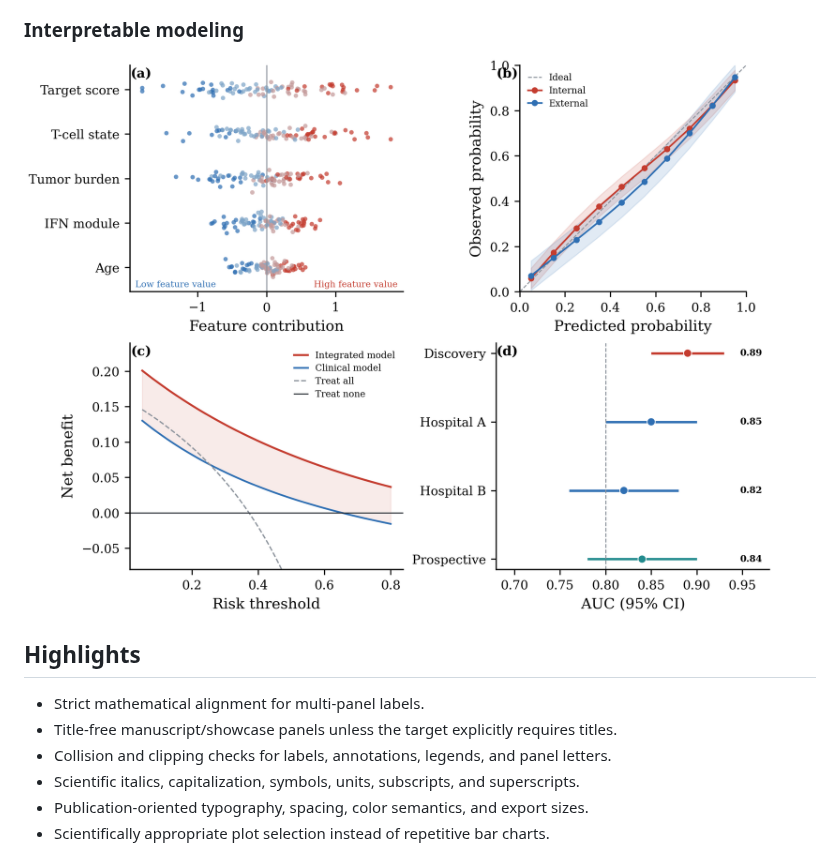
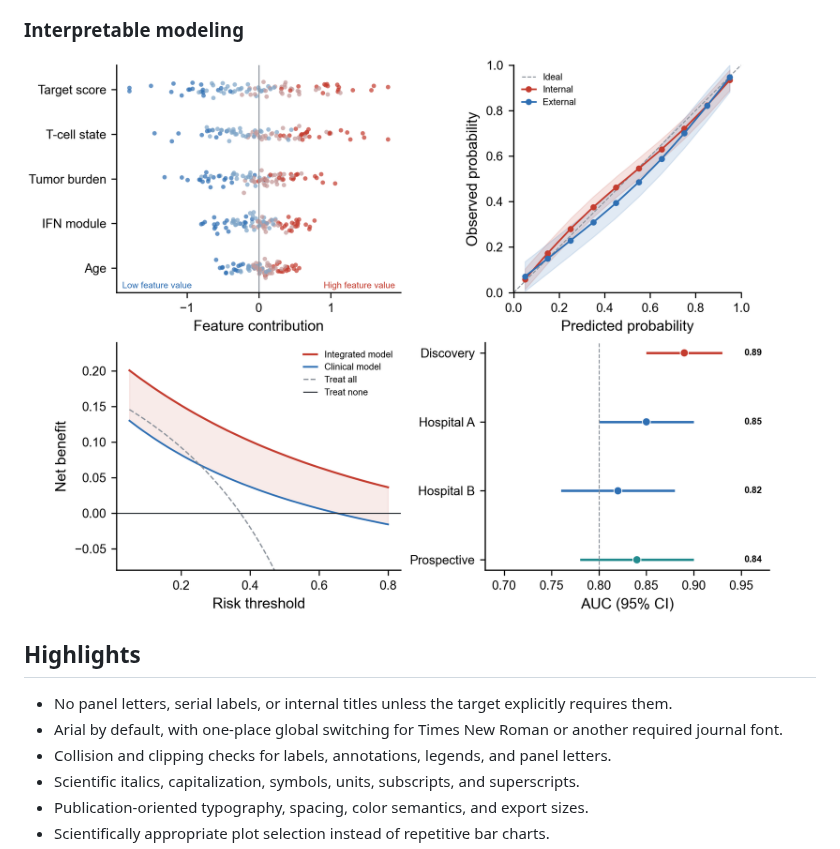
Before and after one commit to zhoy0409-debug/polish-sci-figures, a Markdown page: README.md, the part around the change. GitHub-like rendering; pictures changed too: demo/Fig6_ModelInsight.png.

Commit message:
Remove panel labels and standardize Arial

```diff
--- a/README.md
+++ b/README.md
@@ -37,8 +37,8 @@ All values are deterministic synthetic demonstration data.
 
 ## Highlights
 
-- Strict mathematical alignment for multi-panel labels.
-- Title-free manuscript/showcase panels unless the target explicitly requires titles.
+- No panel letters, serial labels, or internal titles unless the target explicitly requires them.
+- Arial by default, with one-place global switching for Times New Roman or another required journal font.
 - Collision and clipping checks for labels, annotations, legends, and panel letters.
 - Scientific italics, capitalization, symbols, units, subscripts, and superscripts.
 - Publication-oriented typography, spacing, color semantics, and export sizes.
```
Also changed, not shown: skills/polish-sci-figures/SKILL.md (+30 -10 lines), demo/Fig1_Efficacy.png, demo/Fig2_Mechanism.png, demo/Fig3_Validation.png, demo/Fig4_CellAtlas.png, demo/Fig5_SystemsMap.png, 4 other files.
